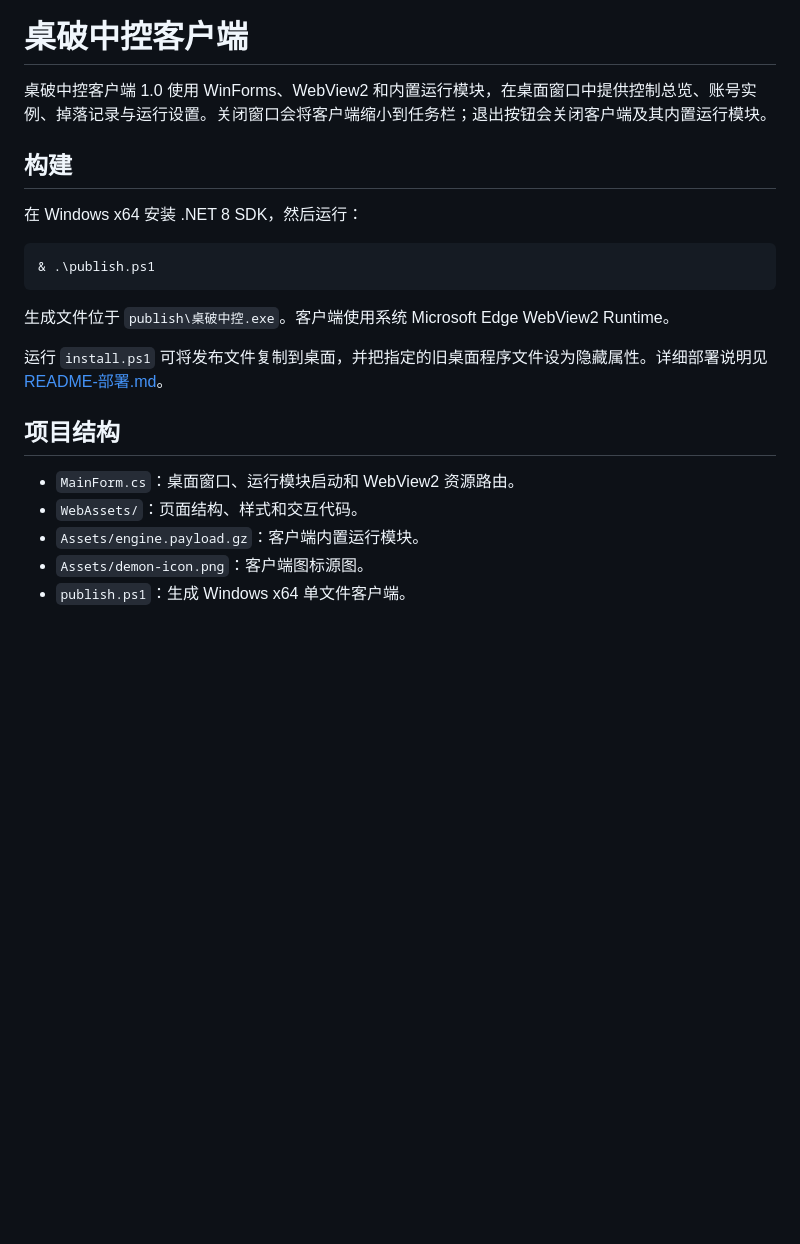
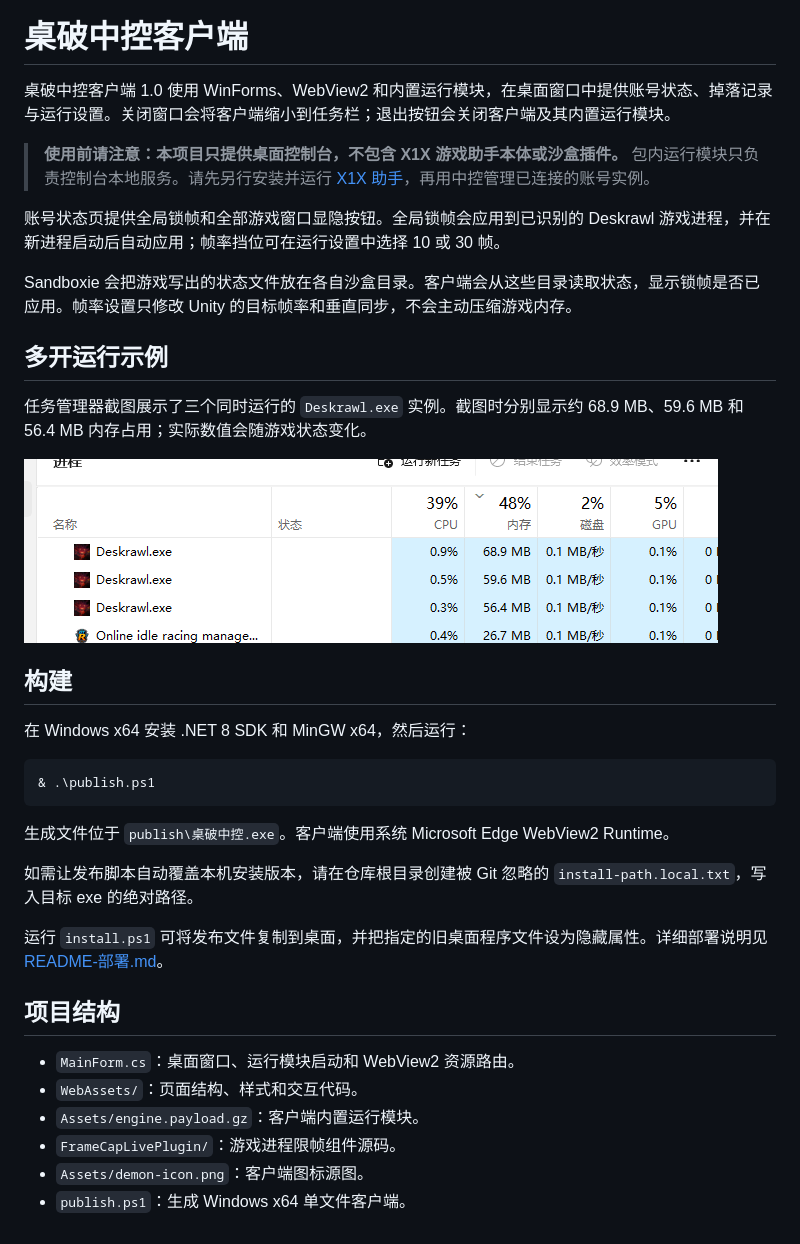
Before and after one commit to buguniaoOVO/deskrawl-hub-client, a Markdown page: README.md, the part around the change. Drawn GitHub-style; pictures changed too: docs/screenshots/multi-instance-processes.png (added); blank space fills up the shorter version.

````diff
--- a/README.md
+++ b/README.md
@@ -5,17 +5,31 @@
 
 # 桌破中控客户端
 
-桌破中控客户端 1.0 使用 WinForms、WebView2 和内置运行模块，在桌面窗口中提供控制总览、账号实例、掉落记录与运行设置。关闭窗口会将客户端缩小到任务栏；退出按钮会关闭客户端及其内置运行模块。
+桌破中控客户端 1.0 使用 WinForms、WebView2 和内置运行模块，在桌面窗口中提供账号状态、掉落记录与运行设置。关闭窗口会将客户端缩小到任务栏；退出按钮会关闭客户端及其内置运行模块。
+
+> **使用前请注意：本项目只提供桌面控制台，不包含 X1X 游戏助手本体或沙盒插件。** 包内运行模块只负责控制台本地服务。请先另行安装并运行 [X1X 助手](https://x1x.tw/deskrawl/helper/)，再用中控管理已连接的账号实例。
+
+账号状态页提供全局锁帧和全部游戏窗口显隐按钮。全局锁帧会应用到已识别的 Deskrawl 游戏进程，并在新进程启动后自动应用；帧率挡位可在运行设置中选择 10 或 30 帧。
+
+Sandboxie 会把游戏写出的状态文件放在各自沙盒目录。客户端会从这些目录读取状态，显示锁帧是否已应用。帧率设置只修改 Unity 的目标帧率和垂直同步，不会主动压缩游戏内存。
+
+## 多开运行示例
+
+任务管理器截图展示了三个同时运行的 `Deskrawl.exe` 实例。截图时分别显示约 68.9 MB、59.6 MB 和 56.4 MB 内存占用；实际数值会随游戏状态变化。
+
+![任务管理器中的多个 Deskrawl 游戏进程](docs/screenshots/multi-instance-processes.png)
 
 ## 构建
 
-在 Windows x64 安装 .NET 8 SDK，然后运行：
+在 Windows x64 安装 .NET 8 SDK 和 MinGW x64，然后运行：
 
 ```powershell
 & .\publish.ps1
 ```
 
 生成文件位于 `publish\桌破中控.exe`。客户端使用系统 Microsoft Edge WebView2 Runtime。
+
+如需让发布脚本自动覆盖本机安装版本，请在仓库根目录创建被 Git 忽略的 `install-path.local.txt`，写入目标 exe 的绝对路径。
 
 运行 `install.ps1` 可将发布文件复制到桌面，并把指定的旧桌面程序文件设为隐藏属性。详细部署说明见 [README-部署.md](README-部署.md)。
 
@@ -24,5 +38,6 @@
 - `MainForm.cs`：桌面窗口、运行模块启动和 WebView2 资源路由。
 - `WebAssets/`：页面结构、样式和交互代码。
 - `Assets/engine.payload.gz`：客户端内置运行模块。
+- `FrameCapLivePlugin/`：游戏进程限帧组件源码。
 - `Assets/demon-icon.png`：客户端图标源图。
 - `publish.ps1`：生成 Windows x64 单文件客户端。
````
Also changed, not shown: README-部署.md (+11 -0 lines), 11 other files.
